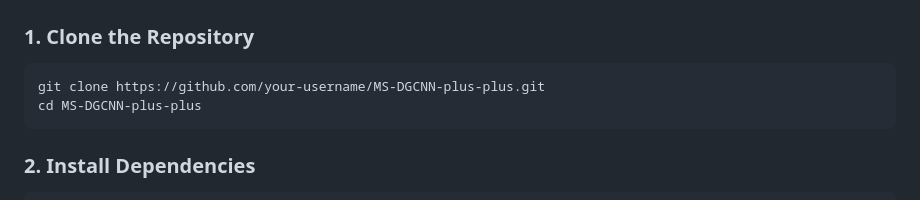
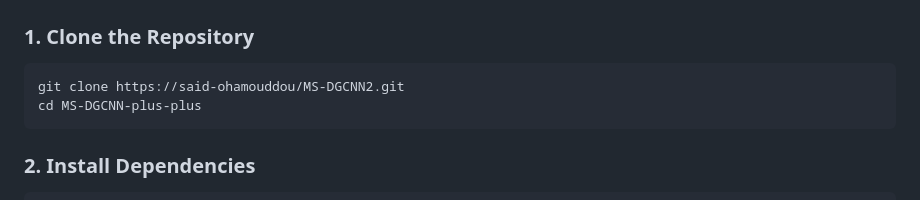
Before and after one commit to said-ohamouddou/MS-DGCNN2, a Markdown page: README.md, the part around the change. Drawn GitHub-style.

````diff
--- a/README.md
+++ b/README.md
@@ -41,7 +41,7 @@ This implementation is tested on:
 ### 1. Clone the Repository
 
 ```bash
-git clone https://github.com/your-username/MS-DGCNN-plus-plus.git
+git clone https://said-ohamouddou/MS-DGCNN2.git
 cd MS-DGCNN-plus-plus
 ```
 
````
